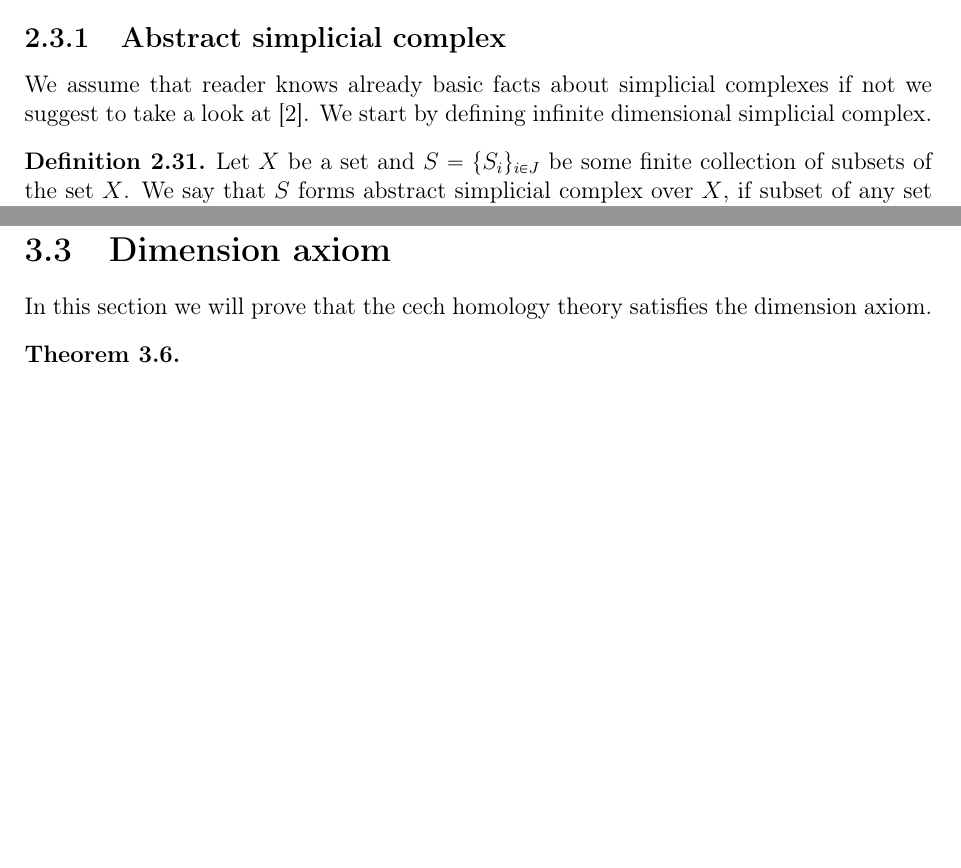
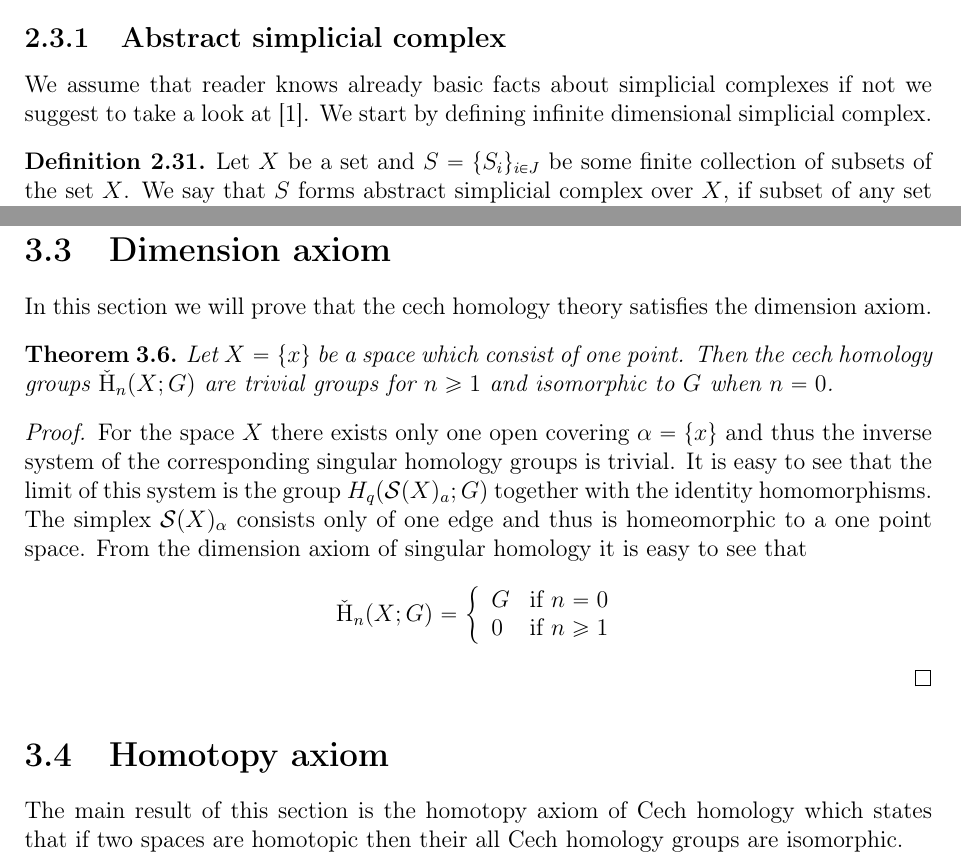
Before and after one commit to elkyur/Gradu, a LaTeX thesis (Gradu/Gradu.tex): two parts of pages 15 and 22 of 25 before the commit and two parts of pages 15 and 22 of 27 after it, joined at a grey line, cut so that both start at the same text, the shorter picture padded with empty space. Compiled offline with pdfLaTeX; the source files are stored in an older character set and shown here as Unicode.

Commit message:
01.06.2016

```diff
--- a/Gradu/Gradu.tex
+++ b/Gradu/Gradu.tex
@@ -11,6 +11,7 @@
 \usepackage{fixltx2e}
 \usepackage{tikz}
 \usepackage{mathabx}
+\usepackage[toc,page]{appendix}
 \usetikzlibrary{calc}
 
 
@@ -955,8 +956,21 @@ Cech homology groups are functors from the category of the topological pairs to
 \section{Dimension axiom}
 In this section we will prove that the cech homology theory satisfies the dimension axiom.
 \begin{lause}
+Let $X = \{x\}$ be a space which consist of one point. Then the cech homology groups $\check{\mathrm{H}}_n(X; G) $ are trivial groups for $n \geq 1$ and isomorphic to $G$ when $n = 0$.
+\end{lause}
+\begin{proof}
+For the space $X$ there exists only one open covering $\alpha = \{x\}$ and thus the inverse system of the corresponding singular homology groups is trivial. It is easy to see that the limit of this system is the group $H_q(\mathcal{S}(X)_a; G)$ together with the identity homomorphisms. The simplex $\mathcal{S}(X)_{\alpha}$ consists only of one edge and thus is homeomorphic to a one point space. From the dimension axiom of singular homology it is easy to see that
+$$\check{\mathrm{H}}_n(X; G) = \left\{
+	\begin{array}{ll}
+		G  & \mbox{if } n = 0 \\
+		0 & \mbox{if } n \geq 1
+	\end{array}
+\right. $$
+\end{proof}
 
-\end{lause}
+\section{Homotopy axiom}
+The main result of this section is the homotopy axiom of Cech homology which states that if two spaces are homotopic then their all Cech homology groups are isomorphic.
+
 
 \chapter{Applications}
 
```
Also changed, not shown: Gradu/Gradu.pdf, Gradu/Gradu.tex (15 more changed lines), 4 other files.
